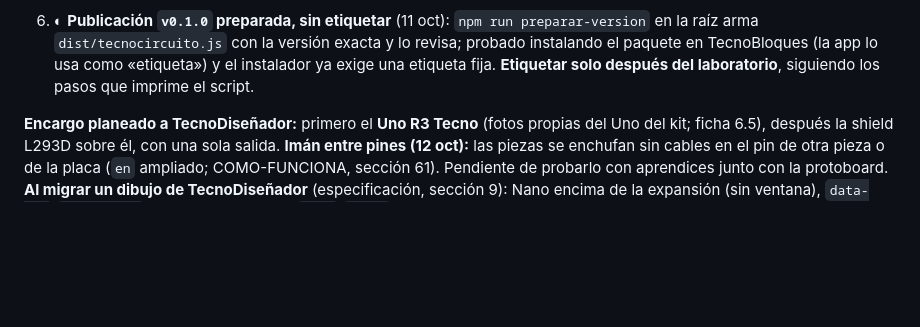
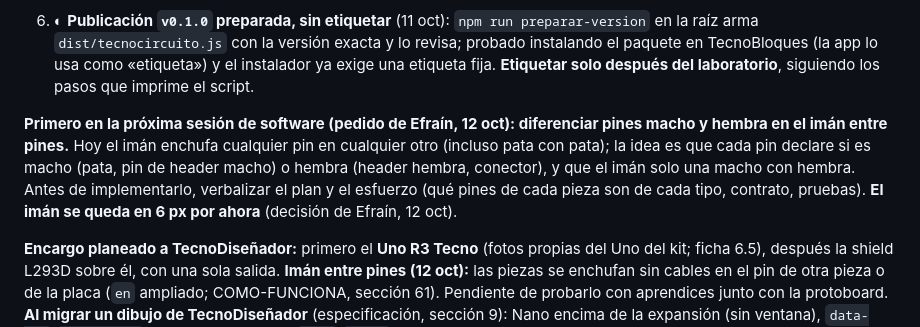
Before and after one commit to EMariotte/TecnoCircuito, a Markdown page: CLAUDE.md, the part around the change. GitHub-like rendering; blank space fills up the shorter version.

Commit message:
docs: agendar pines macho y hembra para la proxima sesion
El iman entre pines se queda en 6 px por ahora (decision de Efrain).

Co-Authored-By: Claude Opus 5.5 <noreply@anthropic.com>

```diff
--- a/CLAUDE.md
+++ b/CLAUDE.md
@@ -142,6 +142,8 @@ Detalles en `..\TecnoBloques\CLAUDE.md` («Proyecto hermano», «App de escritor
    4. Codex verifica. En 2027 se definen la asignación de la condición (`condicion` queda reservado) y el registro por parejas o equipos en el diseño del estudio.
 6. ◐ **Publicación `v0.1.0` preparada, sin etiquetar** (11 oct): `npm run preparar-version` en la raíz arma `dist/tecnocircuito.js` con la versión exacta y lo revisa; probado instalando el paquete en TecnoBloques (la app lo usa como «etiqueta») y el instalador ya exige una etiqueta fija. **Etiquetar solo después del laboratorio**, siguiendo los pasos que imprime el script.
 
+**Primero en la próxima sesión de software (pedido de Efraín, 12 oct): diferenciar pines macho y hembra en el imán entre pines.** Hoy el imán enchufa cualquier pin en cualquier otro (incluso pata con pata); la idea es que cada pin declare si es macho (pata, pin de header macho) o hembra (header hembra, conector), y que el imán solo una macho con hembra. Antes de implementarlo, verbalizar el plan y el esfuerzo (qué pines de cada pieza son de cada tipo, contrato, pruebas). **El imán se queda en 6 px por ahora** (decisión de Efraín, 12 oct).
+
 **Encargo planeado a TecnoDiseñador:** primero el **Uno R3 Tecno** (fotos propias del Uno del kit; ficha 6.5), después la shield L293D sobre él, con una sola salida. **Imán entre pines (12 oct):** las piezas se enchufan sin cables en el pin de otra pieza o de la placa (`en` ampliado; COMO-FUNCIONA, sección 61). Pendiente de probarlo con aprendices junto con la protoboard. **Al migrar un dibujo de TecnoDiseñador** (especificación, sección 9): Nano encima de la expansión (sin ventana), `data-led`/`data-parte` en la shield y alinear `GND1`/`RESET` de KiCad con el lienzo (pads 29/28).
 
 **Pendientes conocidos:** el circuito del Uno no siente toda la caída del 5V (solo los servos ven el voltaje real); Nano sí entrega su alimentación de referencia a MNA/GPIO/ADC. Faltan validación física de Nano/expansión, esquemático `.kicad_sch` con etiquetas, diagrama de flujo del programa (TecnoBloques) y símbolo de marca en SVG (`MARCA_SVG` en `src/lienzo.js`).
```
